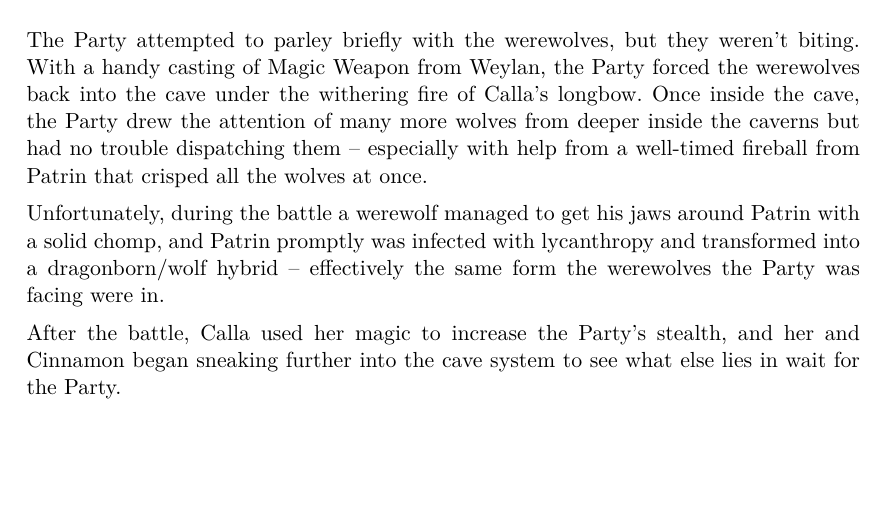
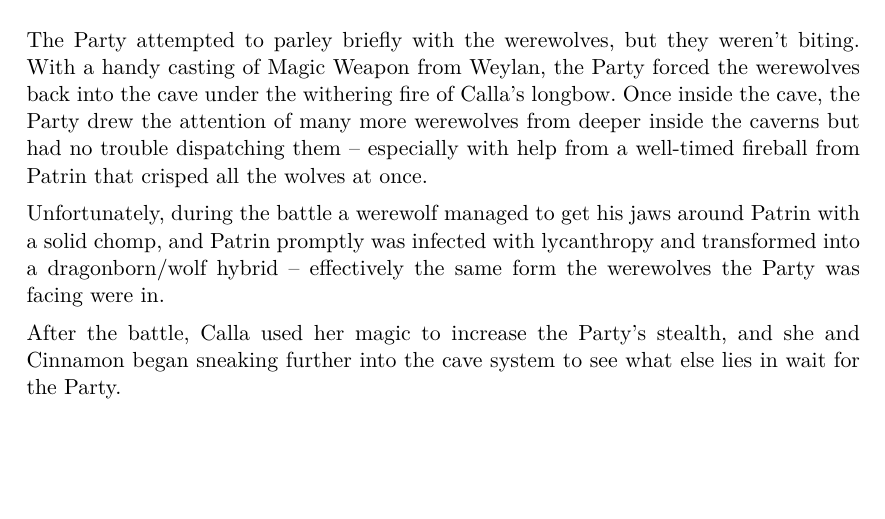
Before and after one commit to ananaso/GMNotes_CurseOfStrahd, a LaTeX document (Sessions/summaries/11-23Oct22.tex): part of the page, cut so that both start at the same text. Compiled offline with pdfLaTeX.

Commit message:
Updated some grammar on summary for session 11

```diff
--- a/Sessions/summaries/11-23Oct22.tex
+++ b/Sessions/summaries/11-23Oct22.tex
@@ -16,7 +16,7 @@
 \subsection{Oktober 30}
 The Party attempted to parley briefly with the werewolves, but they weren't biting. With a handy casting of Magic
 Weapon from Weylan, the Party forced the werewolves back into the cave under the withering fire of Calla's longbow.
-Once inside the cave, the Party drew the attention of many more wolves from deeper inside the caverns but had no
+Once inside the cave, the Party drew the attention of many more werewolves from deeper inside the caverns but had no
 trouble dispatching them -- especially with help from a well-timed fireball from Patrin that crisped all the wolves
 at once.
 
@@ -24,7 +24,7 @@ Unfortunately, during the battle a werewolf managed to get his jaws around Patri
 promptly was infected with lycanthropy and transformed into a dragonborn/wolf hybrid -- effectively the same form
 the werewolves the Party was facing were in.
 
-After the battle, Calla used her magic to increase the Party's stealth, and her and Cinnamon began sneaking further
+After the battle, Calla used her magic to increase the Party's stealth, and she and Cinnamon began sneaking further
 into the cave system to see what else lies in wait for the Party.
 
 \end{document}
```
